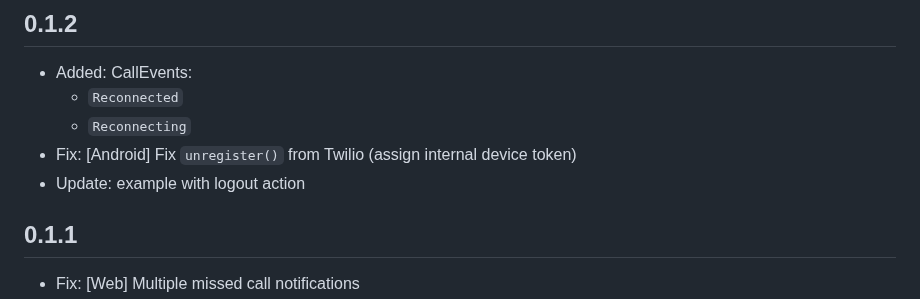
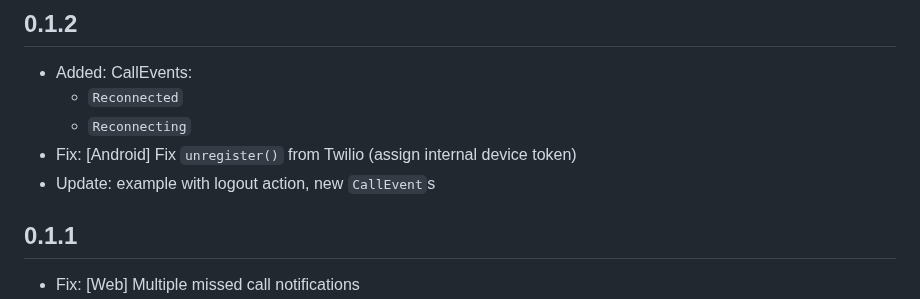
Before and after one commit to cybex-dev/twilio_voice, a Markdown page: CHANGELOG.md, the part around the change. GitHub-like rendering.

Commit message:
docs: update changelog

```diff
--- a/CHANGELOG.md
+++ b/CHANGELOG.md
@@ -3,7 +3,7 @@
   * `Reconnected`
   * `Reconnecting`
 * Fix: [Android] Fix `unregister()` from Twilio (assign internal device token)
-* Update: example with logout action
+* Update: example with logout action, new `CallEvent`s
 
 ## 0.1.1
 
```
